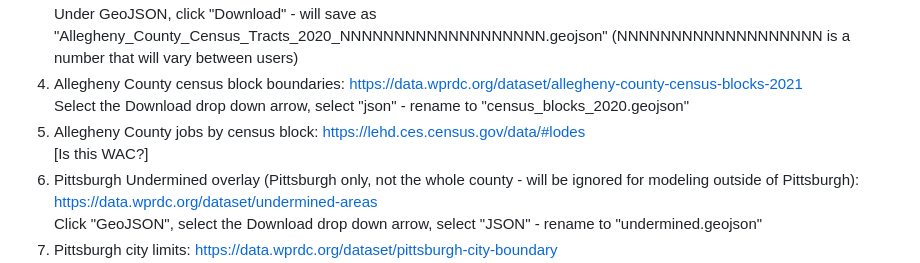
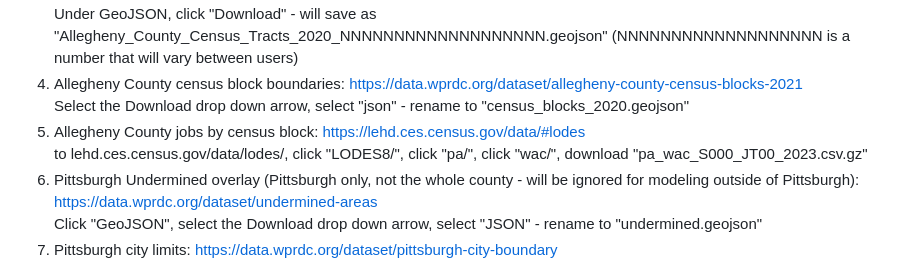
Before and after one commit to prohousingpgh/agc_assessments, a Markdown page: ReadMe.md, the part around the change. Rendered like a GitHub page.

Commit message:
Revise WAC data download instructions in ReadMe
Updated instructions for downloading WAC data from LODES.

```diff
--- a/ReadMe.md
+++ b/ReadMe.md
@@ -17,7 +17,7 @@ Under GeoJSON, click "Download" - will save as "Allegheny_County_Census_Tracts_2
 4. Allegheny County census block boundaries: https://data.wprdc.org/dataset/allegheny-county-census-blocks-2021<br>
 Select the Download drop down arrow, select "json" - rename to "census_blocks_2020.geojson" <br>
 5. Allegheny County jobs by census block: https://lehd.ces.census.gov/data/#lodes<br>
-[Is this WAC?] <br>
+    to lehd.ces.census.gov/data/lodes/, click "LODES8/", click "pa/", click "wac/", download "pa_wac_S000_JT00_2023.csv.gz" <br>
 6. Pittsburgh Undermined overlay (Pittsburgh only, not the whole county - will be ignored for modeling outside of Pittsburgh): https://data.wprdc.org/dataset/undermined-areas<br>
 Click "GeoJSON", select the Download drop down arrow, select "JSON" - rename to "undermined.geojson" <br>
 7. Pittsburgh city limits: https://data.wprdc.org/dataset/pittsburgh-city-boundary<br>
```
